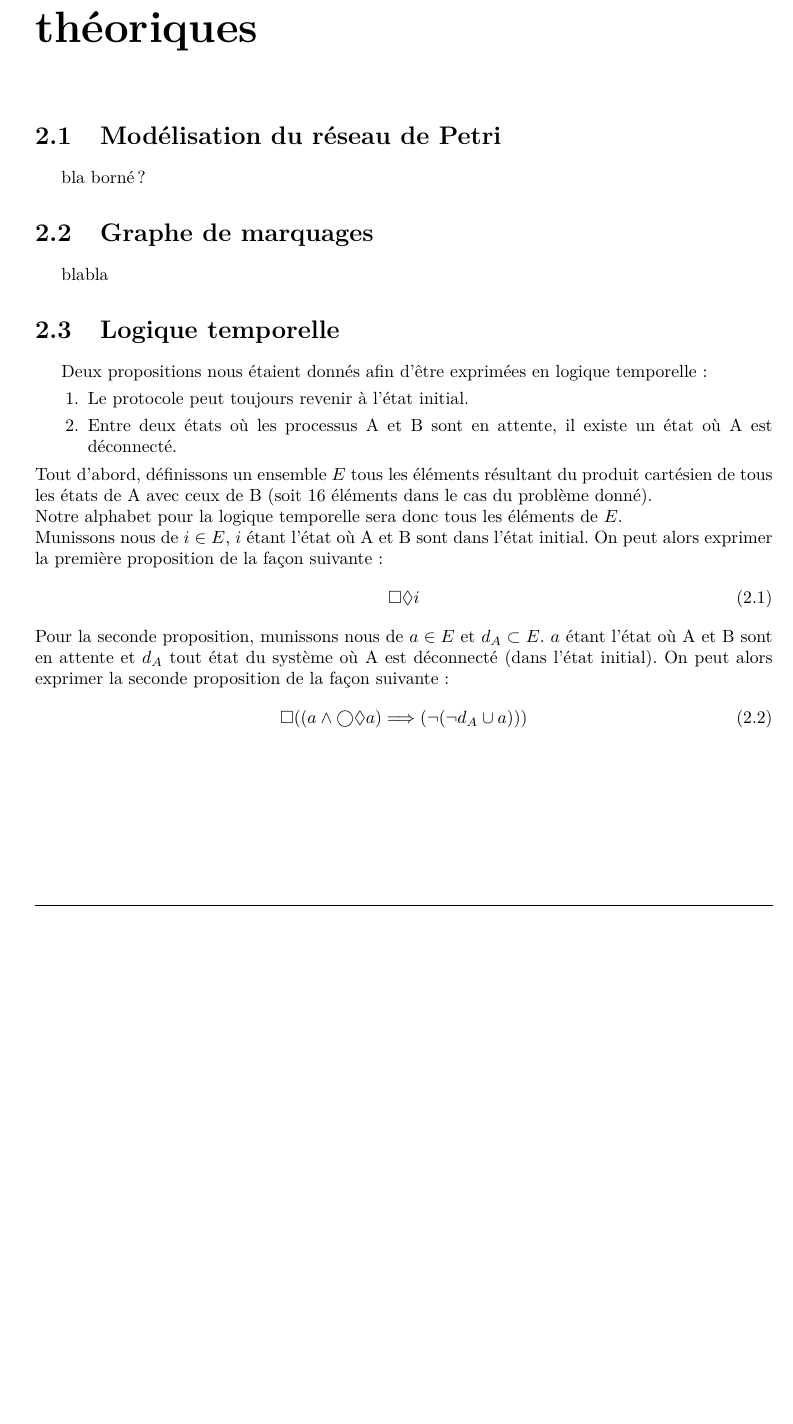
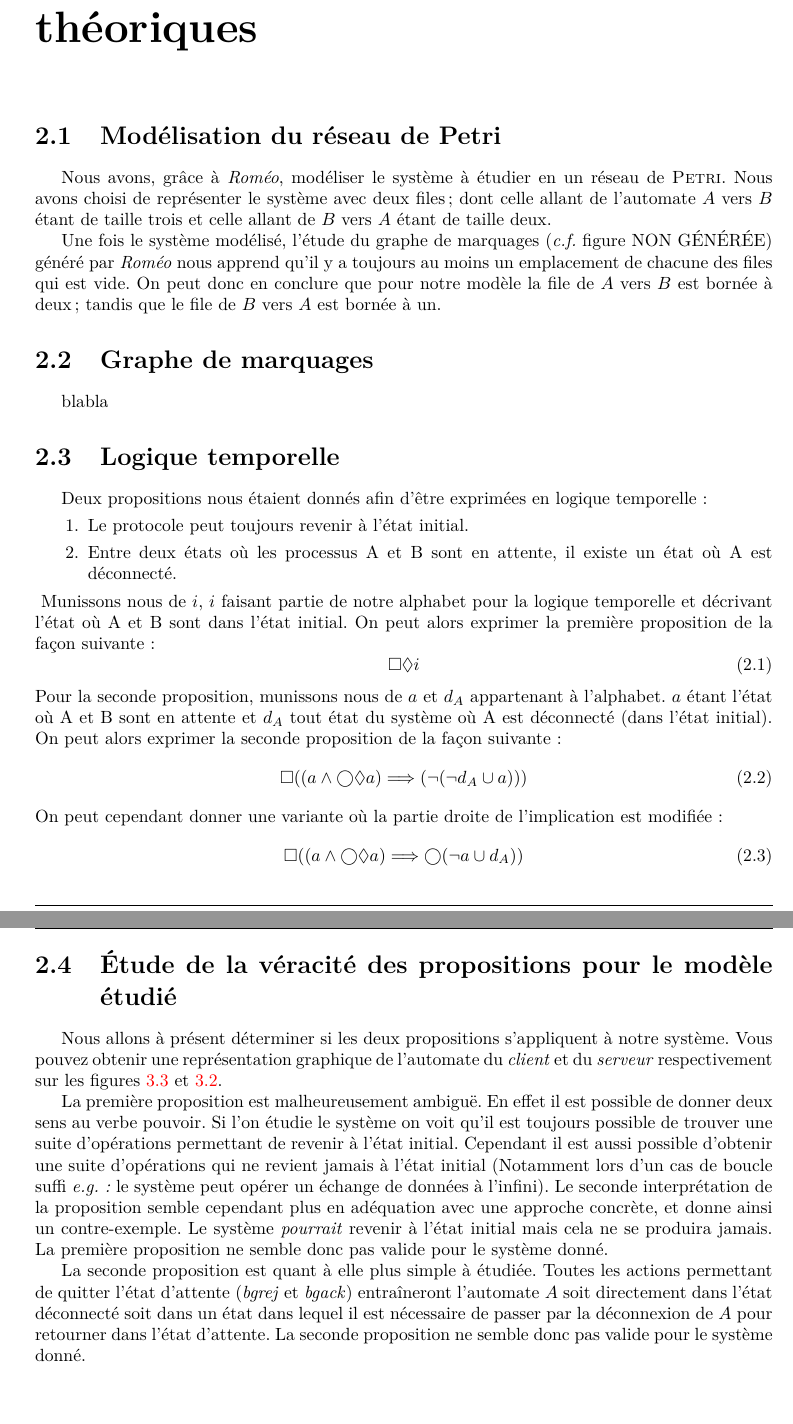
Before and after one commit to alainM44/univ-nantes-m2, a LaTeX document (Formal_Software/rapport/Rapport_FormalSoftware_MARGUERITE_RINC.tex, which reads Formal_Software/rapport/ReponseQuestions.tex): part of page 4 of 11 before the commit and two parts of pages 4 and 5 of 12 after it, the two joined at a grey line, cut so that both start at the same text, the shorter picture padded with empty space. Compiled offline with pdfLaTeX; an older LaTeX class or package is replaced by its successor.

Commit message:
Avancement de la partie "réponse" de Formal Software

```diff
--- a/Formal_Software/rapport/ReponseQuestions.tex
+++ b/Formal_Software/rapport/ReponseQuestions.tex
@@ -1,8 +1,8 @@
 \chapter{Réponses aux questions théoriques}\label{chap:Rep}
 \section{Modélisation du réseau de Petri}
+Nous avons, grâce à \emph{Roméo}, modéliser le système à étudier en un réseau de \textsc{Petri}. Nous avons choisi de représenter le système avec deux files ; dont celle allant de l'automate $A$ vers $B$ étant de taille trois et celle allant de $B$ vers $A$ étant de taille deux.
 
-bla
-borné?
+Une fois le système modélisé, l'étude du graphe de marquages (\emph{c.f.} figure NON GÉNÉRÉE) généré par \emph{Roméo} nous apprend qu'il y a toujours au moins un emplacement de chacune des files qui est vide. On peut donc en conclure que pour notre modèle la file de $A$ vers $B$ est bornée à deux ; tandis que le file de $B$ vers $A$ est bornée à un.
 
 \section{Graphe de marquages}
 
@@ -15,13 +15,24 @@ Deux propositions nous étaient donnés afin d'être exprimées en logique tempo
  \item Le protocole peut toujours revenir à l’état initial.
  \item Entre deux états où les processus A et B sont en attente, il existe un état où A est déconnecté.
 \end{enumerate}
-Tout d'abord, définissons un ensemble $E$ tous les éléments résultant du produit cartésien de tous les états de A avec ceux de B (soit 16 éléments dans le cas du problème donné).\\
-Notre alphabet pour la logique temporelle sera donc tous les éléments de $E$.\\
-Munissons nous de $i \in E$, $i$ étant l'état où A et B sont dans l'état initial. On peut alors exprimer la première proposition de la façon suivante :
+\
+Munissons nous de $i$, $i$ faisant partie de notre alphabet pour la logique temporelle et décrivant l'état où A et B sont dans l'état initial. On peut alors exprimer la première proposition de la façon suivante :
 \begin{equation}
  \Box\Diamond i
 \end{equation}
-Pour la seconde proposition, munissons nous de $a \in E$ et $d_A \subset E$. $a$ étant l'état où A et B sont en attente et $d_A$ tout état du système où A est déconnecté (dans l'état initial). On peut alors exprimer la seconde proposition de la façon suivante :
+Pour la seconde proposition, munissons nous de $a$ et $d_A$ appartenant à l'alphabet. $a$ étant l'état où A et B sont en attente et $d_A$ tout état du système où A est déconnecté (dans l'état initial). On peut alors exprimer la seconde proposition de la façon suivante :
 \begin{equation}
  \Box((a\wedge\bigcirc\Diamond a)\Longrightarrow(\neg(\neg d_A\cup a)))
 \end{equation}
+On peut cependant donner une variante où la partie droite de l'implication est modifiée :
+\begin{equation}
+ \Box((a\wedge\bigcirc\Diamond a)\Longrightarrow\bigcirc(\neg a\cup d_A))
+\end{equation}
+
+\section{Étude de la véracité des propositions pour le modèle étudié}
+Nous allons à présent déterminer si les deux propositions s'appliquent à notre système. Vous pouvez obtenir une représentation graphique de l'automate du \emph{client} et du \emph{serveur} respectivement sur les figures \ref{fig:ihmCLIENT} et \ref{fig:ihmIA}.
+
+La première proposition est malheureusement ambiguë. En effet il est possible de donner deux sens au verbe pouvoir. Si l'on étudie le système on voit qu'il est toujours possible de trouver une suite d'opérations permettant de revenir à l'état initial. Cependant il est aussi possible d'obtenir une suite d'opérations qui ne revient jamais à l'état initial (Notamment lors d'un cas de boucle suffi \emph{e.g. :} le système peut opérer un échange de données à l'infini).
+Le seconde interprétation de la proposition semble cependant plus en adéquation avec une approche concrète, et donne ainsi un contre-exemple. Le système \emph{pourrait} revenir à l'état initial mais cela ne se produira jamais. La première proposition ne semble donc pas valide pour le système donné.
+
+La seconde proposition est quant à elle plus simple à étudiée. Toutes les actions permettant de quitter l'état d'attente (\emph{bgrej} et \emph{bgack}) entraîneront l'automate $A$ soit directement dans l'état déconnecté soit dans un état dans lequel il est nécessaire de passer par la déconnexion de $A$ pour retourner dans l'état d'attente.  La seconde proposition ne semble donc pas valide pour le système donné.
```
